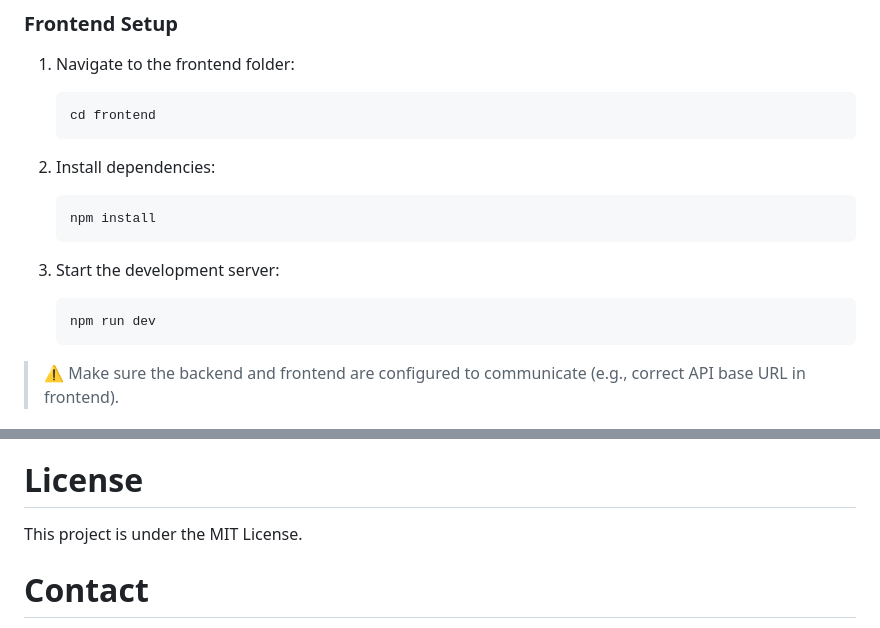
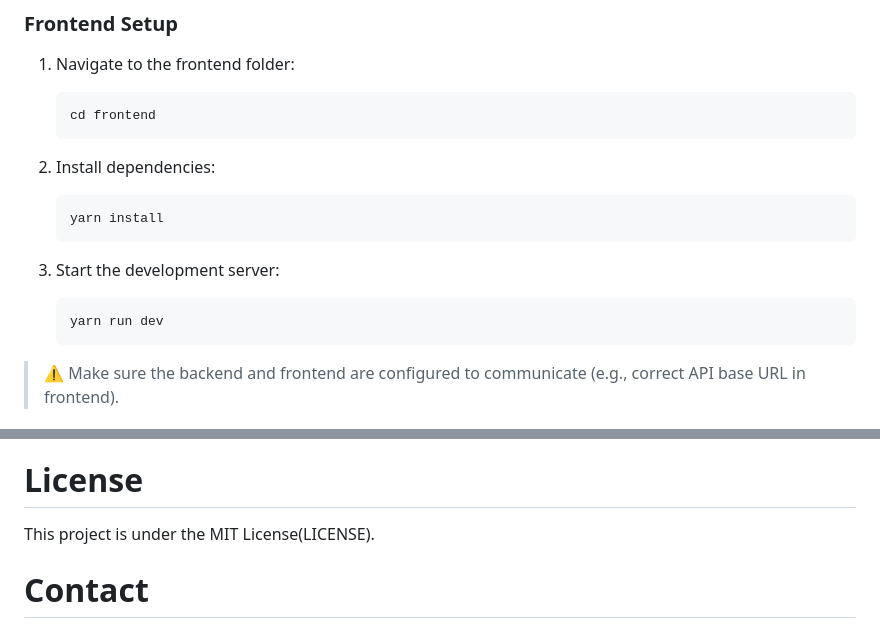
Before and after one commit to nghiemledo/spring-user-management, a Markdown page: README.md, 2 parts joined by grey strips. Drawn GitHub-style.

Commit message:
Fix: update README file

````diff
--- a/README.md
+++ b/README.md
@@ -74,12 +74,12 @@ The system includes the following core functionalities:
 
 2. Install dependencies:
    ```bash
-   npm install
+   yarn install
    ```
 
 3. Start the development server:
    ```bash
-   npm run dev
+   yarn run dev
    ```
 
 > ⚠️ Make sure the backend and frontend are configured to communicate (e.g., correct API base URL in frontend).
@@ -182,7 +182,7 @@ docker-compose up --build
 
 # License
 
-This project is under the MIT License.
+This project is under the MIT License(LICENSE).
 
 # Contact
 
````
